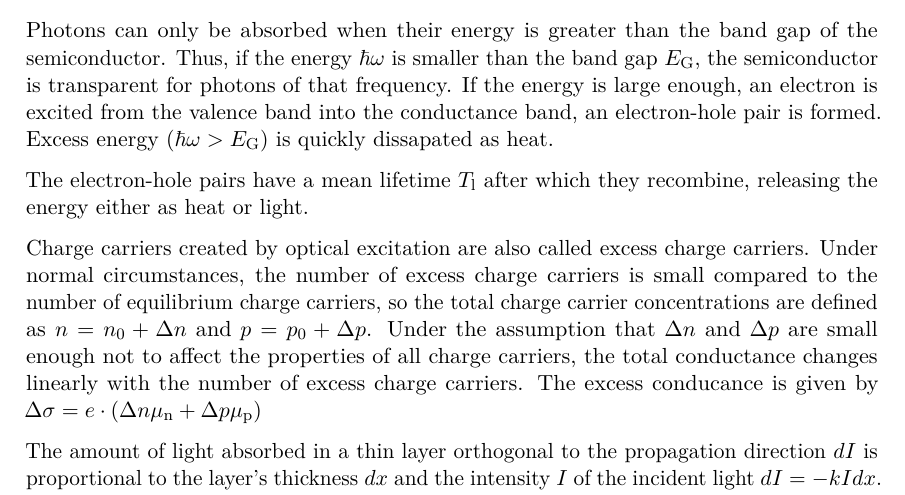
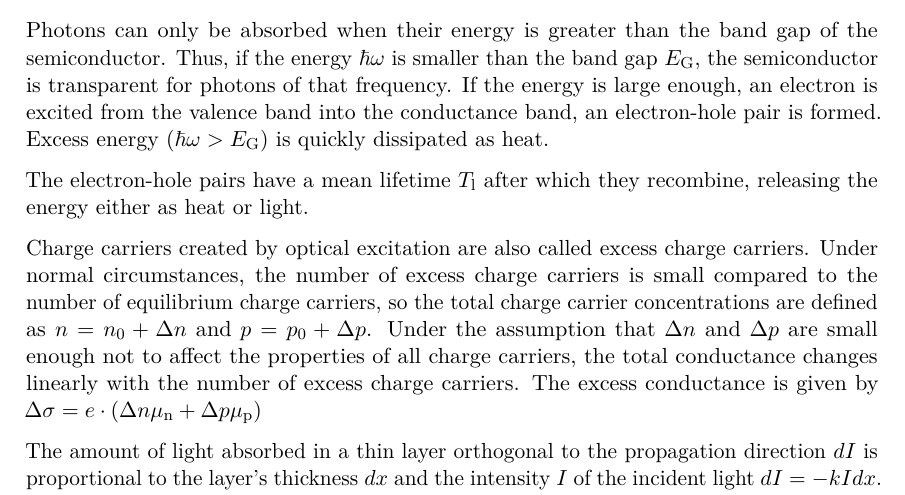
Before and after one commit to martin2250/P4-Physikalisches-Fortgeschrittenenpraktikum, a LaTeX document (04-Photoresistance/04-Photoresistance.tex, which reads 04-Photoresistance/chap/00-intro.tex): part of page 3 of 4, cut so that both start at the same text. Compiled offline with pdfLaTeX; a LaTeX package or settings file that is missing is left out.

Commit message:
04 - fix typos

```diff
--- a/04-Photoresistance/chap/00-intro.tex
+++ b/04-Photoresistance/chap/00-intro.tex
@@ -53,14 +53,14 @@ This is also called the equilibrium charge carrier density.
 Photons can only be absorbed when their energy is greater than the band gap of the semiconductor.
 Thus, if the energy $\hbar \omega$ is smaller than the band gap $E_\text{G}$, the semiconductor is transparent for photons of that frequency.
 If the energy is large enough, an electron is excited from the valence band into the conductance band, an electron-hole pair is formed.
-Excess energy ($\hbar \omega > E_\text{G}$) is quickly dissapated as heat.
+Excess energy ($\hbar \omega > E_\text{G}$) is quickly dissipated as heat.
 
 The electron-hole pairs have a mean lifetime $T_\text{l}$ after which they recombine, releasing the energy either as heat or light.
 
 Charge carriers created by optical excitation are also called excess charge carriers.
 Under normal circumstances, the number of excess charge carriers is small compared to the number of equilibrium charge carriers, so the total charge carrier concentrations are defined as $n = n_0 + \Delta n$ and $p = p_0 + \Delta p$.
 Under the assumption that $\Delta n$ and $\Delta p$ are small enough not to affect the properties of all charge carriers, the total conductance changes linearly with the number of excess charge carriers.
-The excess conducance is given by $\Delta \sigma = e \cdot \left( \Delta n \mu_\text{n} + \Delta p \mu_\text{p} \right)$
+The excess conductance is given by $\Delta \sigma = e \cdot \left( \Delta n \mu_\text{n} + \Delta p \mu_\text{p} \right)$
 
 The amount of light absorbed in a thin layer orthogonal to the propagation direction $dI$ is proportional to the layer's thickness $dx$ and the intensity $I$ of the incident light $dI = - k I dx$.
 A solid can be regarded as ininitely many, infinitesimally thin, such layers.
```
